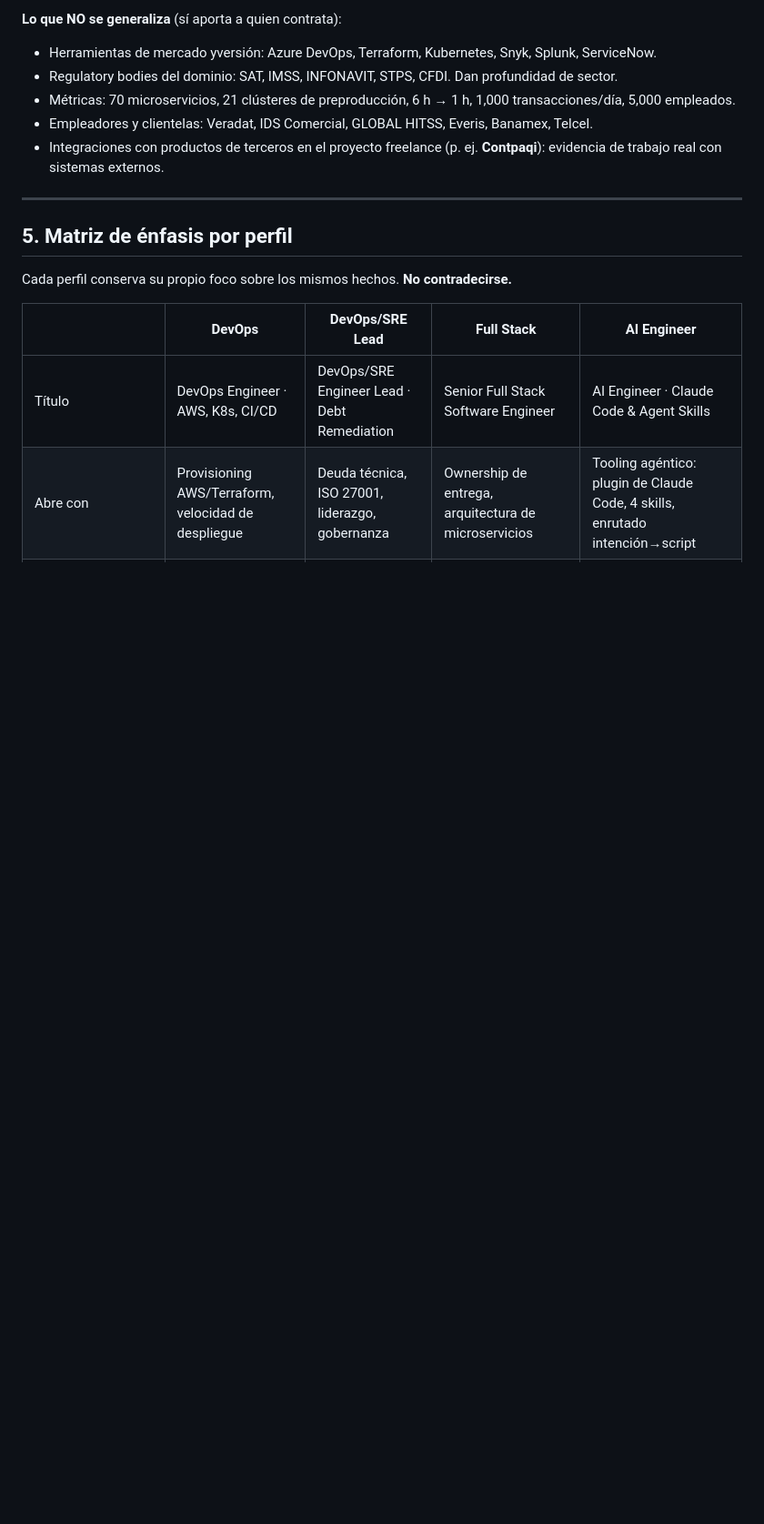
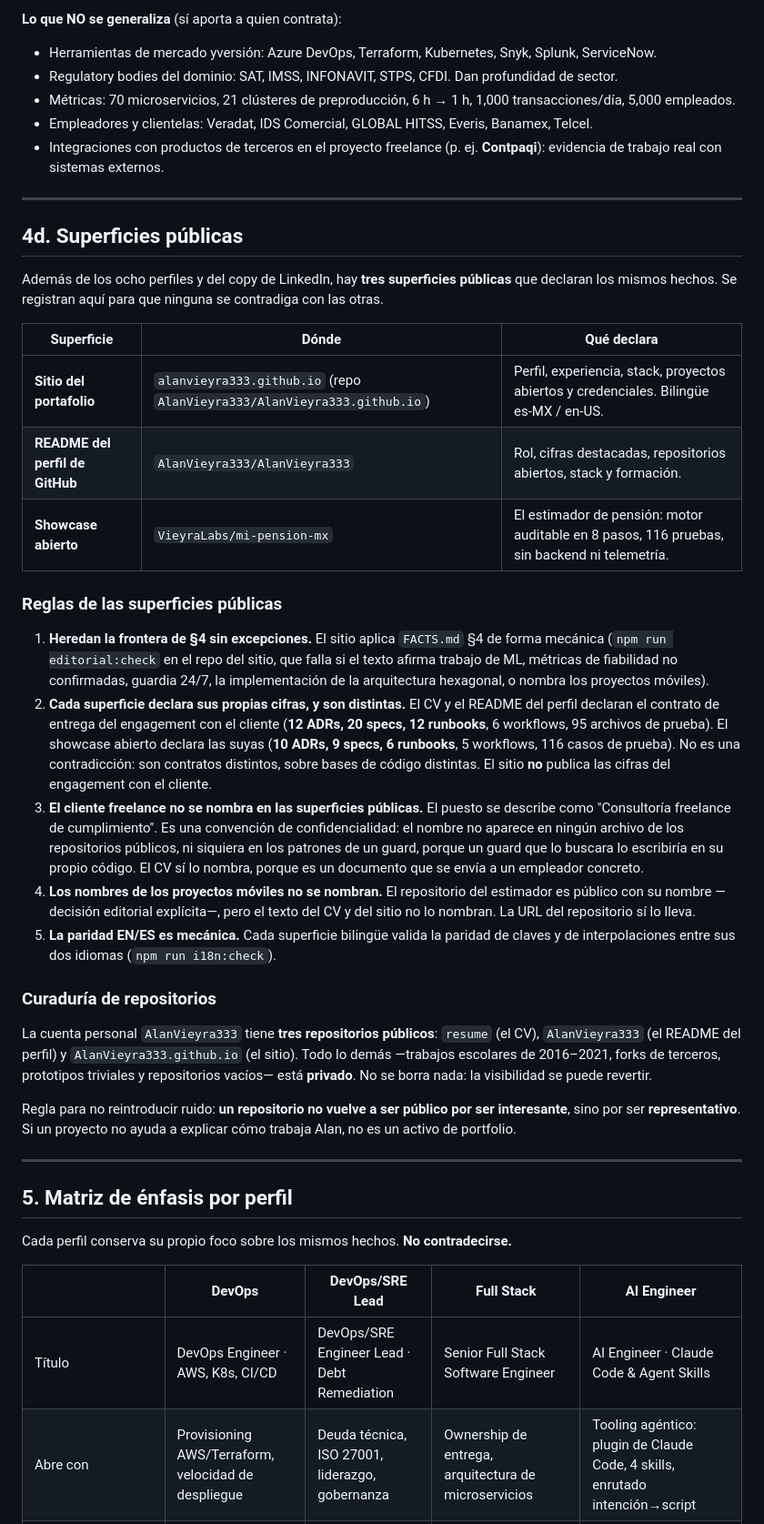
Before and after one commit to AlanVieyra333/resume, a Markdown page: FACTS.md, the part around the change. Shown at 91% size. Rendered like a GitHub page; blank space fills up the shorter version.

Commit message:
docs(cv): record the public surfaces and the repository curation
The account now has three public surfaces beyond the eight profiles: the portfolio site, the GitHub profile README and the open showcase repository. FACTS.md records what each one declares and the rules they share.

The rule that matters most is that each surface declares its own figures and they are not the same ones. The CV and the profile README publish the delivery contract of the client engagement (12 ADRs, 20 specs, 12 runbooks). The open showcase publishes its own (10 ADRs, 9 specs, 6 runbooks, 116 tests). They are different contracts over different codebases, so the site does not publish the client's numbers at all.

Also recorded: the freelance client is not named on the public surfaces, and neither are the mobile projects. The rule is a convention rather than a machine check, because a guard that searched for a name would write that name into its own source, and the repository is public.

```diff
--- a/FACTS.md
+++ b/FACTS.md
@@ -377,6 +377,53 @@ describe capacidad, herramienta de mercado o dominio, se conserva.
 
 ---
 
+## 4d. Superficies públicas
+
+Además de los ocho perfiles y del copy de LinkedIn, hay **tres superficies públicas** que
+declaran los mismos hechos. Se registran aquí para que ninguna se contradiga con las otras.
+
+| Superficie | Dónde | Qué declara |
+|---|---|---|
+| **Sitio del portafolio** | `alanvieyra333.github.io` (repo `AlanVieyra333/AlanVieyra333.github.io`) | Perfil, experiencia, stack, proyectos abiertos y credenciales. Bilingüe es-MX / en-US. |
+| **README del perfil de GitHub** | `AlanVieyra333/AlanVieyra333` | Rol, cifras destacadas, repositorios abiertos, stack y formación. |
+| **Showcase abierto** | `VieyraLabs/mi-pension-mx` | El estimador de pensión: motor auditable en 8 pasos, 116 pruebas, sin backend ni telemetría. |
+
+### Reglas de las superficies públicas
+
+1. **Heredan la frontera de §4 sin excepciones.** El sitio aplica `FACTS.md` §4 de forma
+   mecánica (`npm run editorial:check` en el repo del sitio, que falla si el texto afirma
+   trabajo de ML, métricas de fiabilidad no confirmadas, guardia 24/7, la implementación de
+   la arquitectura hexagonal, o nombra los proyectos móviles).
+2. **Cada superficie declara sus propias cifras, y son distintas.** El CV y el README del
+   perfil declaran el contrato de entrega del engagement con el cliente (**12 ADRs, 20
+   specs, 12 runbooks**, 6 workflows, 95 archivos de prueba). El showcase abierto declara las
+   suyas (**10 ADRs, 9 specs, 6 runbooks**, 5 workflows, 116 casos de prueba). No es una
+   contradicción: son contratos distintos, sobre bases de código distintas. El sitio
+   **no** publica las cifras del engagement con el cliente.
+3. **El cliente freelance no se nombra en las superficies públicas.** El puesto se describe
+   como "Consultoría freelance de cumplimiento". Es una convención de confidencialidad: el
+   nombre no aparece en ningún archivo de los repositorios públicos, ni siquiera en los
+   patrones de un guard, porque un guard que lo buscara lo escribiría en su propio código.
+   El CV sí lo nombra, porque es un documento que se envía a un empleador concreto.
+4. **Los nombres de los proyectos móviles no se nombran.** El repositorio del estimador es
+   público con su nombre —decisión editorial explícita—, pero el texto del CV y del sitio
+   no lo nombran. La URL del repositorio sí lo lleva.
+5. **La paridad EN/ES es mecánica.** Cada superficie bilingüe valida la paridad de claves y
+   de interpolaciones entre sus dos idiomas (`npm run i18n:check`).
+
+### Curaduría de repositorios
+
+La cuenta personal `AlanVieyra333` tiene **tres repositorios públicos**: `resume` (el CV),
+`AlanVieyra333` (el README del perfil) y `AlanVieyra333.github.io` (el sitio). Todo lo demás
+—trabajos escolares de 2016–2021, forks de terceros, prototipos triviales y repositorios
+vacíos— está **privado**. No se borra nada: la visibilidad se puede revertir.
+
+Regla para no reintroducir ruido: **un repositorio no vuelve a ser público por ser
+interesante**, sino por ser **representativo**. Si un proyecto no ayuda a explicar cómo
+trabaja Alan, no es un activo de portfolio.
+
+---
+
 ## 5. Matriz de énfasis por perfil
 
 Cada perfil conserva su propio foco sobre los mismos hechos. **No contradecirse.**
```
